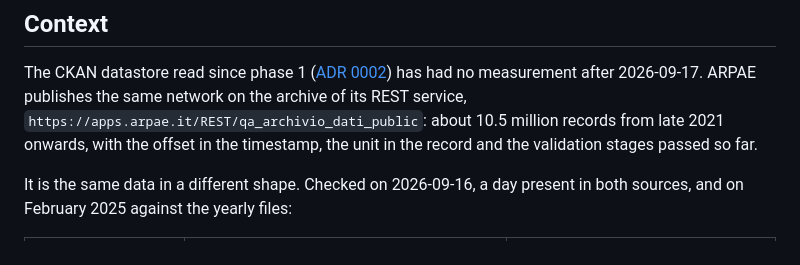
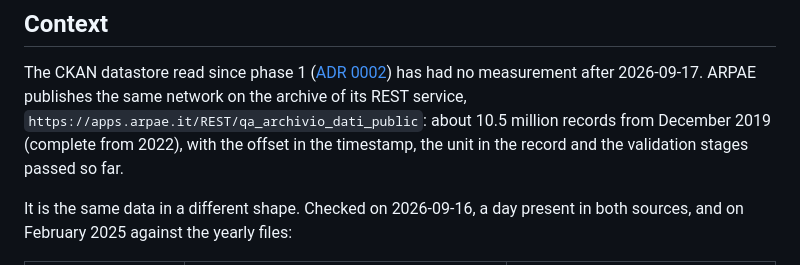
Before and after one commit to CieriS/aria-er, a Markdown page: docs/adr/0008-rest-archive-as-the-measurement-source.md, the part around the change. Drawn GitHub-style.

Commit message:
docs: correct the first year of the REST archive in two more places

```diff
--- a/docs/adr/0008-rest-archive-as-the-measurement-source.md
+++ b/docs/adr/0008-rest-archive-as-the-measurement-source.md
@@ -7,7 +7,7 @@ Status: accepted (2026-10-12), supersedes 0002
 The CKAN datastore read since phase 1 ([ADR 0002](0002-near-real-time-datastore-as-phase-1-source.md))
 has had no measurement after 2026-09-17. ARPAE publishes the same network on the archive of its
 REST service, `https://apps.arpae.it/REST/qa_archivio_dati_public`: about 10.5 million records
-from late 2021 onwards, with the offset in the timestamp, the unit in the record and the
+from December 2019 (complete from 2022), with the offset in the timestamp, the unit in the record and the
 validation stages passed so far.
 
 It is the same data in a different shape. Checked on 2026-09-16, a day present in both sources,
```
Also changed, not shown: docs/limitations.md (+1 -1 lines).
